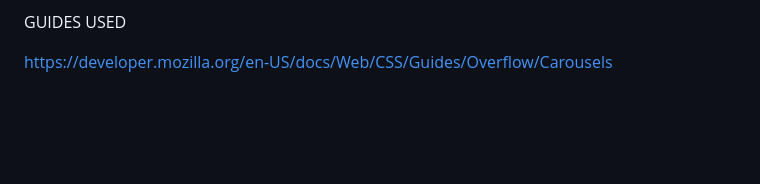
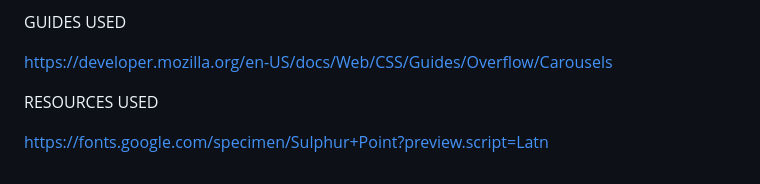
Before and after one commit to r3dkoi/bee-lektronics, a Markdown page: README.md, the part around the change. Rendered like a GitHub page; blank space fills up the shorter version.

Commit message:
Add resources section to README.md with font reference

```diff
--- a/README.md
+++ b/README.md
@@ -92,3 +92,7 @@ https://openverse.org/image/1e62d106-4209-4e4c-8629-9e0bffeb3f28?q=honey+comb&p=
 GUIDES USED
 
 https://developer.mozilla.org/en-US/docs/Web/CSS/Guides/Overflow/Carousels
+
+RESOURCES USED
+
+https://fonts.google.com/specimen/Sulphur+Point?preview.script=Latn
```
